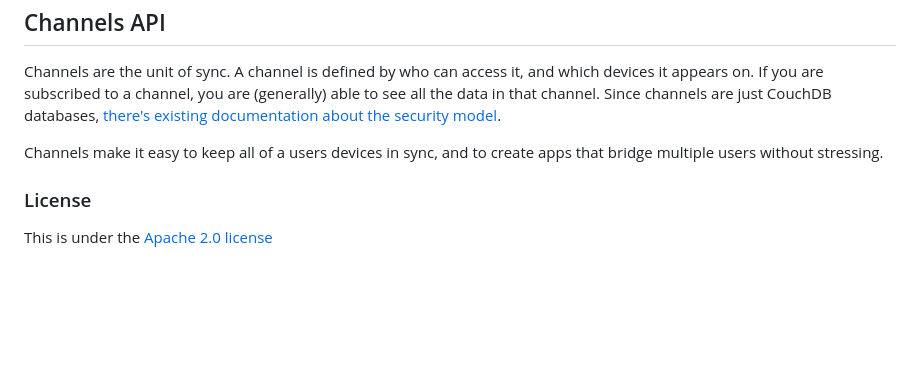
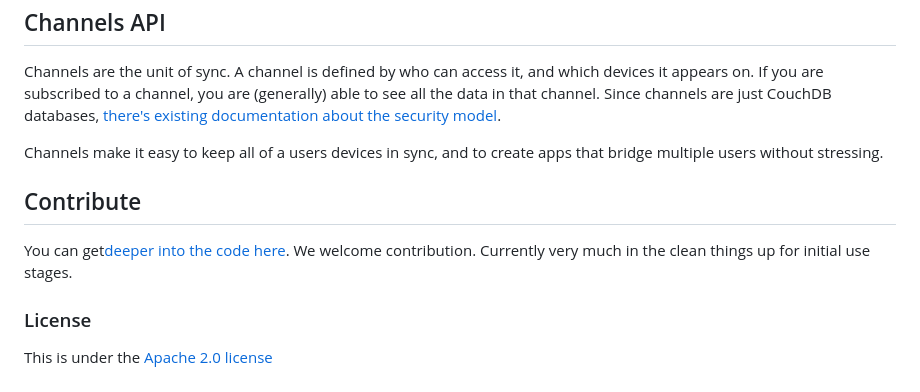
Before and after one commit to mz2/Syncpoint-API, a Markdown page: README.md, the part around the change. Drawn GitHub-style; blank space fills up the shorter version.

Commit message:
link to contribution docs

```diff
--- a/README.md
+++ b/README.md
@@ -54,6 +54,11 @@ Channels are the unit of sync. A channel is defined by who can access it, and wh
 
 Channels make it easy to keep all of a users devices in sync, and to create apps that bridge multiple users without stressing.
 
+## Contribute
+
+You can get[deeper into the code here](https://github.com/couchbaselabs/Syncpoint-API/blob/master/docs/hacking.md). We welcome contribution. Currently very much in the clean things up for initial use stages.
+
+
 ### License
 
 This is under the [Apache 2.0 license](LICENSE)
```
Also changed, not shown: docs/admin-console.png.
